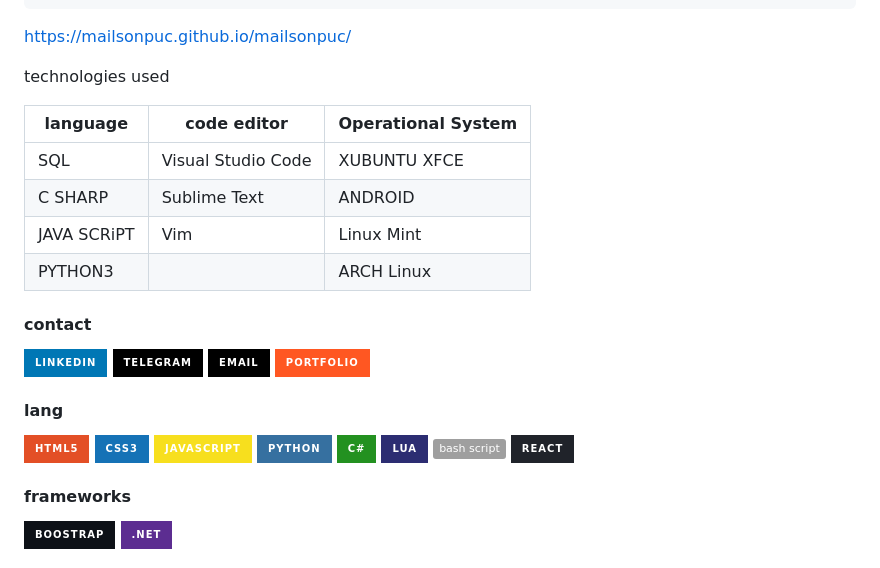
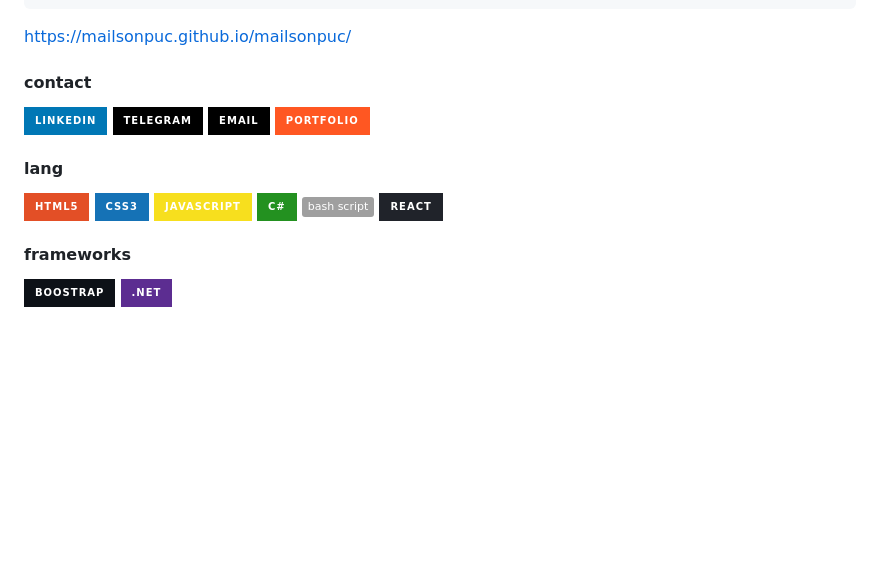
Before and after one commit to mailsonpuc/mailsonpuc, a Markdown page: README.md, the part around the change. Rendered like a GitHub page; badges without logos; blank space fills up the shorter version.

```diff
--- a/README.md
+++ b/README.md
@@ -15,14 +15,6 @@ Email mailson.costa@proton.me
 
 https://mailsonpuc.github.io/mailsonpuc/
 
-technologies used
-
-| language   | code editor       | Operational System|
-|         ---|---                | ---               |
-| SQL        | Visual Studio Code| XUBUNTU XFCE      |
-| C SHARP    | Sublime Text      | ANDROID           |
-| JAVA SCRiPT| Vim               | Linux Mint        |
-| PYTHON3    |                   | ARCH Linux        |
 
 <!---
 ![Top Langs](https://github-readme-stats-git-masterrstaa-rickstaa.vercel.app/api/top-langs/?username=mailsonpuc&bg_color=000&border_color=30A3DC&title_color=E94D5F&text_color=FFF)
@@ -37,9 +29,7 @@ technologies used
 ![HTML5](https://img.shields.io/badge/HTML5-E34F26?style=for-the-badge&logo=html5&logoColor=white)
 ![CSS3](https://img.shields.io/badge/CSS3-1572B6?style=for-the-badge&logo=css3&logoColor=white)
 ![JavaScript](https://img.shields.io/badge/JavaScript-F7DF1E?style=for-the-badge&logo=javascript&logoColor=black)
-![Python](https://img.shields.io/badge/python-3670A0?style=for-the-badge&logo=python&logoColor=ffdd54)
 ![C#](https://img.shields.io/badge/C%23-239120?style=for-the-badge&logo=c-sharp&logoColor=white)
-![Lua](https://img.shields.io/badge/Lua-2C2D72?style=for-the-badge&logo=lua&logoColor=white)
 ![BashScript](https://img.shields.io/badge/bash%20script-0101?style=flat&logo=gnubash&logoColor=%23FFFFFF&labelColor=%23000000)
 ![React](https://img.shields.io/badge/React-20232A?style=for-the-badge&logo=react&logoColor=61DAFB)
 
```
